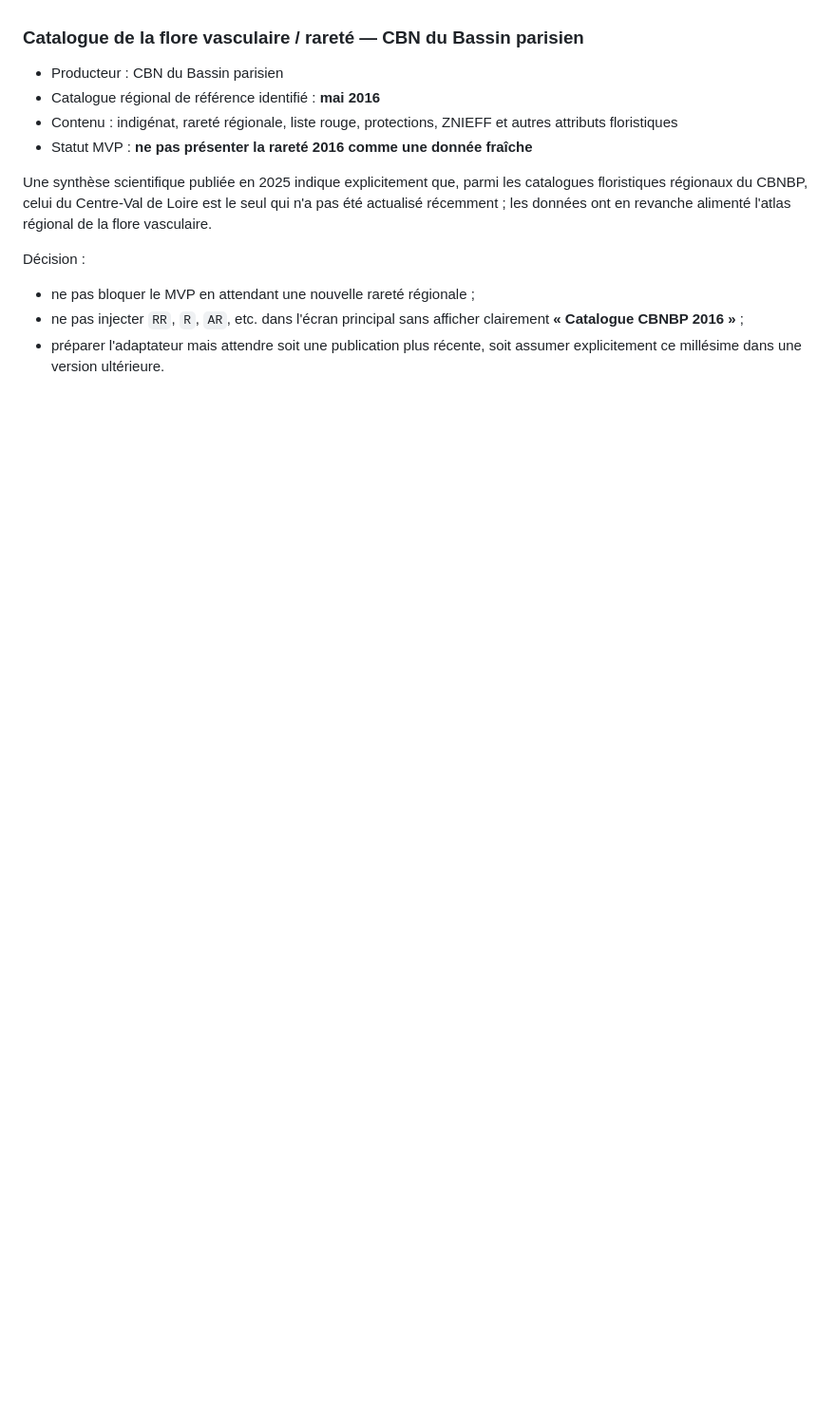
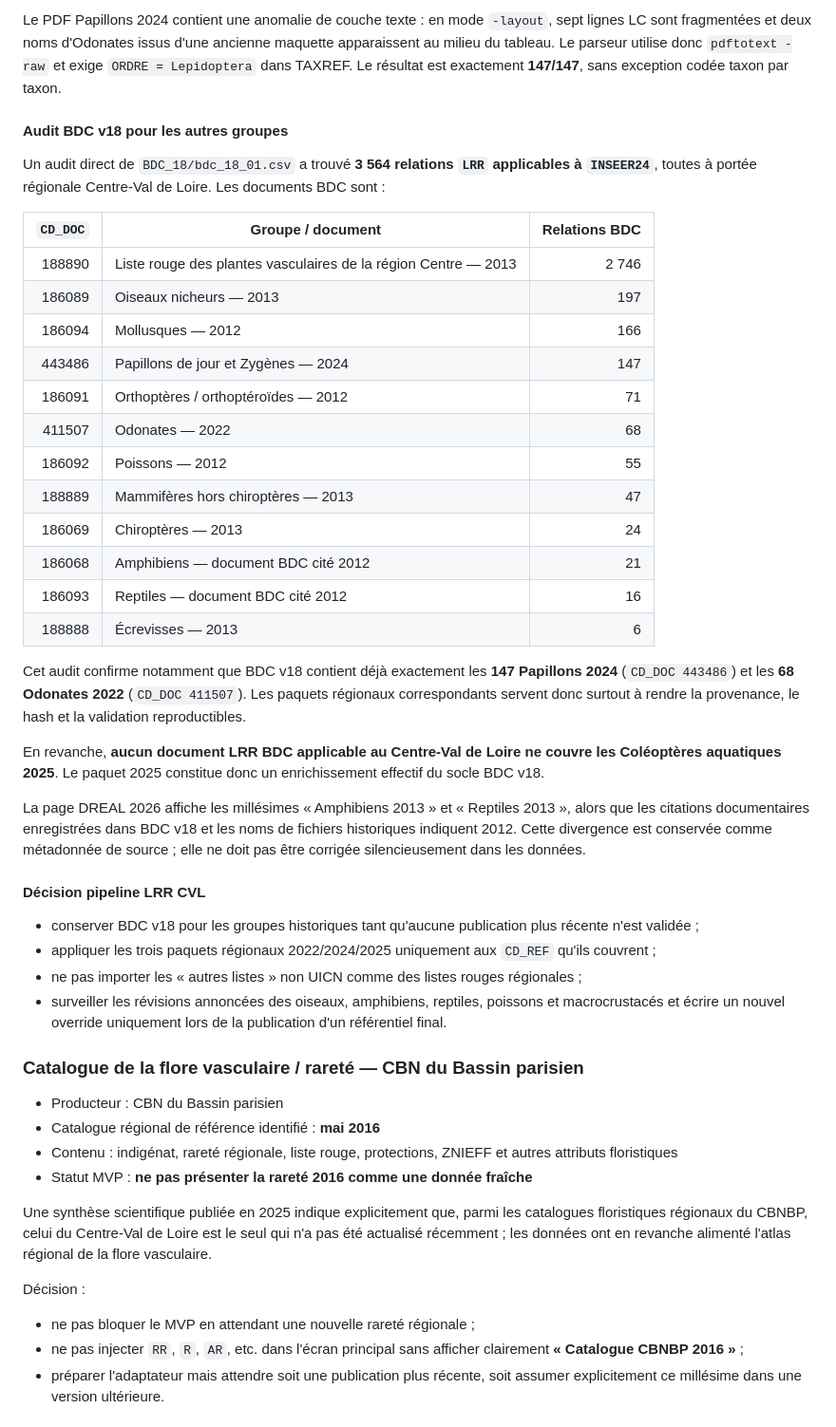
Before and after one commit to Bjonat/statuts-especes-fr, a Markdown page: docs/data-sources-cvl.md, the part around one of its changes. Shown at 95% size. Drawn GitHub-style; blank space fills up the shorter version.

```diff
--- a/docs/data-sources-cvl.md
+++ b/docs/data-sources-cvl.md
@@ -63,3 +74,36 @@ Le fait que la page DREAL soit récente ne change pas le millésime scientifique
+Le PDF Papillons 2024 contient une anomalie de couche texte : en mode `-layout`, sept lignes LC sont fragmentées et deux noms d'Odonates issus d'une ancienne maquette apparaissent au milieu du tableau. Le parseur utilise donc `pdftotext -raw` et exige `ORDRE = Lepidoptera` dans TAXREF. Le résultat est exactement **147/147**, sans exception codée taxon par taxon.
+
+#### Audit BDC v18 pour les autres groupes
+
+Un audit direct de `BDC_18/bdc_18_01.csv` a trouvé **3 564 relations `LRR` applicables à `INSEER24`**, toutes à portée régionale Centre-Val de Loire. Les documents BDC sont :
+
+| `CD_DOC` | Groupe / document | Relations BDC |
+|---:|---|---:|
+| 188890 | Liste rouge des plantes vasculaires de la région Centre — 2013 | 2 746 |
+| 186089 | Oiseaux nicheurs — 2013 | 197 |
+| 186094 | Mollusques — 2012 | 166 |
+| 443486 | Papillons de jour et Zygènes — 2024 | 147 |
+| 186091 | Orthoptères / orthoptéroïdes — 2012 | 71 |
+| 411507 | Odonates — 2022 | 68 |
+| 186092 | Poissons — 2012 | 55 |
+| 188889 | Mammifères hors chiroptères — 2013 | 47 |
+| 186069 | Chiroptères — 2013 | 24 |
+| 186068 | Amphibiens — document BDC cité 2012 | 21 |
+| 186093 | Reptiles — document BDC cité 2012 | 16 |
+| 188888 | Écrevisses — 2013 | 6 |
+
+Cet audit confirme notamment que BDC v18 contient déjà exactement les **147 Papillons 2024** (`CD_DOC 443486`) et les **68 Odonates 2022** (`CD_DOC 411507`). Les paquets régionaux correspondants servent donc surtout à rendre la provenance, le hash et la validation reproductibles.
+
+En revanche, **aucun document LRR BDC applicable au Centre-Val de Loire ne couvre les Coléoptères aquatiques 2025**. Le paquet 2025 constitue donc un enrichissement effectif du socle BDC v18.
+
+La page DREAL 2026 affiche les millésimes « Amphibiens 2013 » et « Reptiles 2013 », alors que les citations documentaires enregistrées dans BDC v18 et les noms de fichiers historiques indiquent 2012. Cette divergence est conservée comme métadonnée de source ; elle ne doit pas être corrigée silencieusement dans les données.
+
+#### Décision pipeline LRR CVL
+
+- conserver BDC v18 pour les groupes historiques tant qu'aucune publication plus récente n'est validée ;
+- appliquer les trois paquets régionaux 2022/2024/2025 uniquement aux `CD_REF` qu'ils couvrent ;
+- ne pas importer les « autres listes » non UICN comme des listes rouges régionales ;
+- surveiller les révisions annoncées des oiseaux, amphibiens, reptiles, poissons et macrocrustacés et écrire un nouvel override uniquement lors de la publication d'un référentiel final.
 
 ### Catalogue de la flore vasculaire / rareté — CBN du Bassin parisien
 
```
Also changed, not shown: other parts of docs/data-sources-cvl.md (+35 -23 lines).
